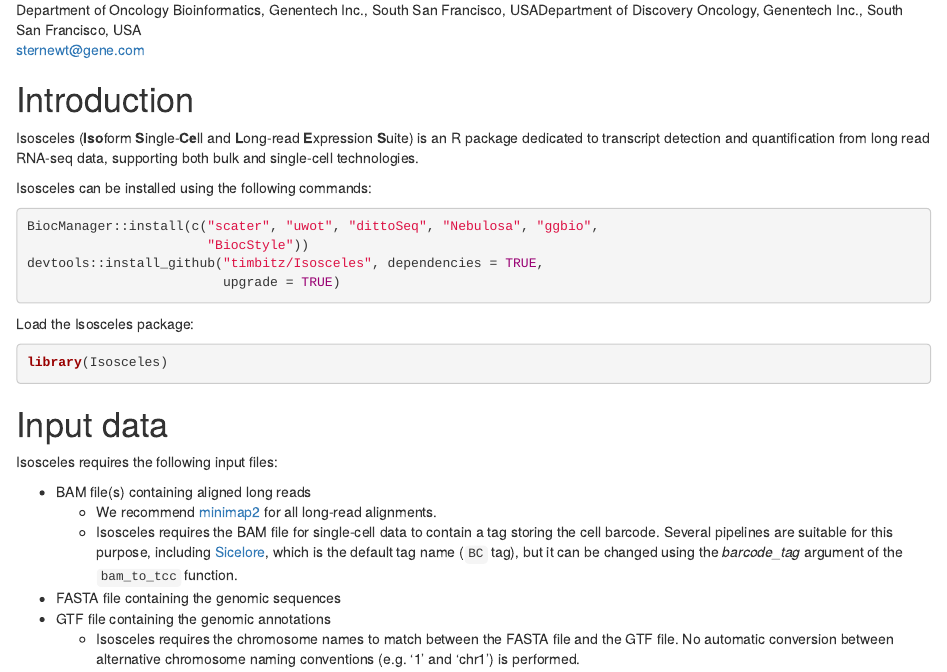
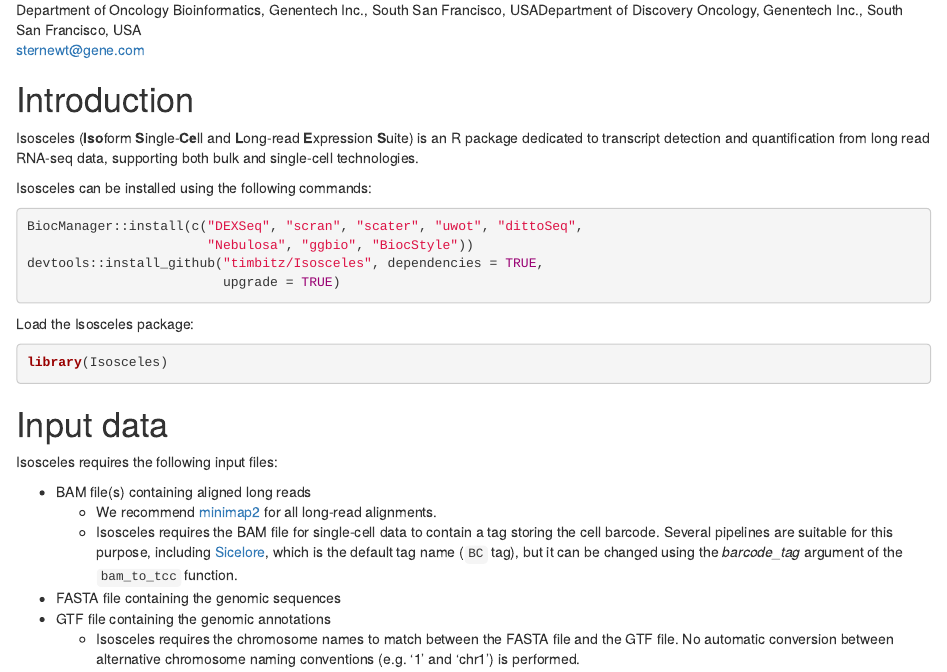
Before and after one commit to Genentech/Isosceles, an R Markdown document (vignettes/Isosceles.Rmd): the page in a window 1100 px wide, from 190 px down. Rendered offline with R 4.5, knitr and Pandoc, with nearby package versions; drawn as R Markdown's standard HTML page in place of the format the file asks for; some code elsewhere in the file could not run offline.

Commit message:
Updated the installation instructions

````diff
--- a/vignettes/Isosceles.Rmd
+++ b/vignettes/Isosceles.Rmd
@@ -36,8 +36,8 @@ from long read RNA-seq data, supporting both bulk and single-cell technologies.
 
 Isosceles can be installed using the following commands:
 ```r
-BiocManager::install(c("scater", "uwot", "dittoSeq", "Nebulosa", "ggbio",
-                       "BiocStyle"))
+BiocManager::install(c("DEXSeq", "scran", "scater", "uwot", "dittoSeq",
+                       "Nebulosa", "ggbio", "BiocStyle"))
 devtools::install_github("timbitz/Isosceles", dependencies = TRUE,
                          upgrade = TRUE)
 ```
````
Also changed, not shown: README.md, 1 other file.
